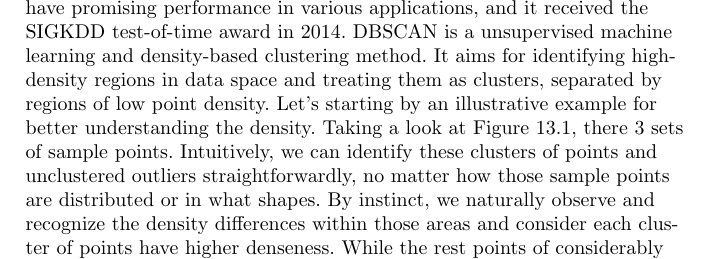
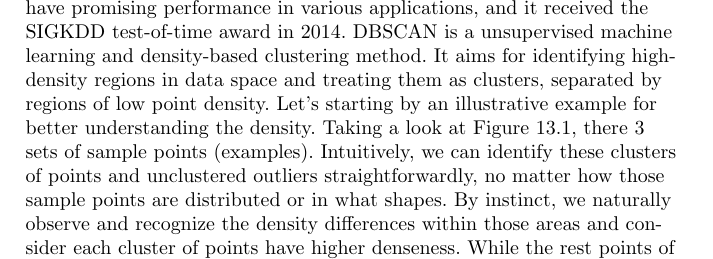
Before and after one commit to ieee-cis/IEEE-CIS-Open-Access-Book-Volume-1, a LaTeX thesis (main.tex, which reads Part 3 - Learning Systems/Unsupervised Learning/DBScan/DBScan.tex): part of page 115 of 128, cut so that both start at the same text. Compiled offline with pdfLaTeX.

Commit message:
minor revisions

```diff
--- a/Part 3 - Learning Systems/Unsupervised Learning/DBScan/DBScan.tex
+++ b/Part 3 - Learning Systems/Unsupervised Learning/DBScan/DBScan.tex
@@ -12,7 +12,7 @@ proven to have promising performance in various applications, and it received
 the SIGKDD test-of-time award in 2014.  DBSCAN is a unsupervised machine learning and density-based clustering method.
 It aims for identifying high-density regions in data space and treating them as
 clusters, separated by regions of low point density. Let's starting by an
-illustrative example for better understanding the density. Taking a look at Figure~\ref{fig:exampledb}, there 3 sets of sample points. Intuitively, we can identify these clusters of points and unclustered outliers straightforwardly, no matter how those sample points are distributed or in what shapes. By instinct, we naturally observe and recognize the density differences within those areas and consider each cluster of points have higher denseness. While the rest points of considerably lower densities are regarded as noise and belong to no cluster~\cite{ester1996density}. Based on a set of points in this
+illustrative example for better understanding the density. Taking a look at Figure~\ref{fig:exampledb}, there 3 sets of sample points (examples). Intuitively, we can identify these clusters of points and unclustered outliers straightforwardly, no matter how those sample points are distributed or in what shapes. By instinct, we naturally observe and recognize the density differences within those areas and consider each cluster of points have higher denseness. While the rest points of considerably lower densities are regarded as noise and belong to no cluster~\cite{ester1996density}. Based on a set of points in this
 example, DBSCAN groups together points that are close to each other based on an
 arbitrary distance measurement in different application domains
 (e.g., Euclidean distance) and a minimum number of points that is a threshold to
```
